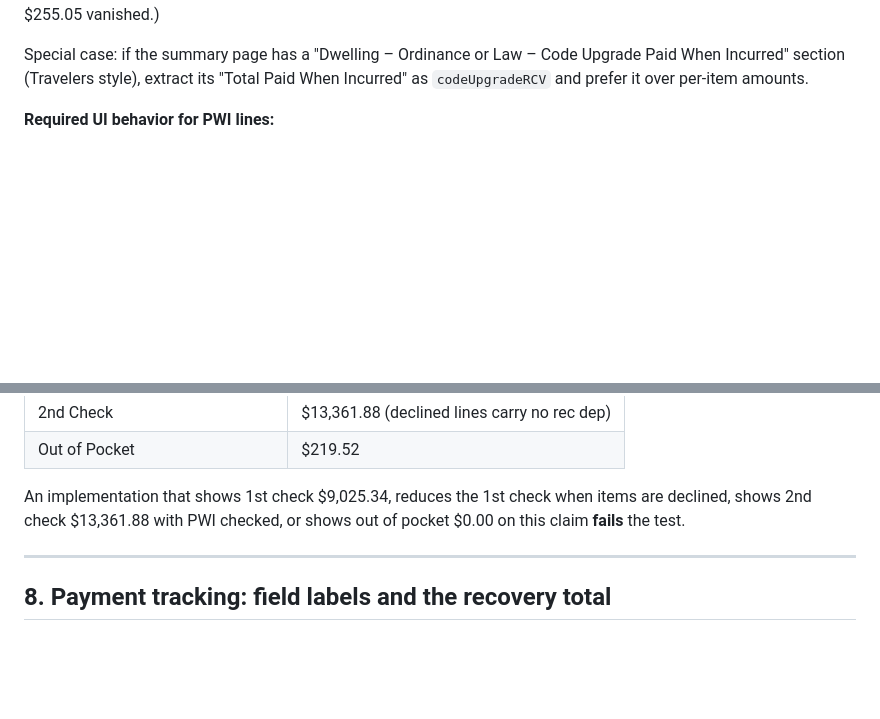
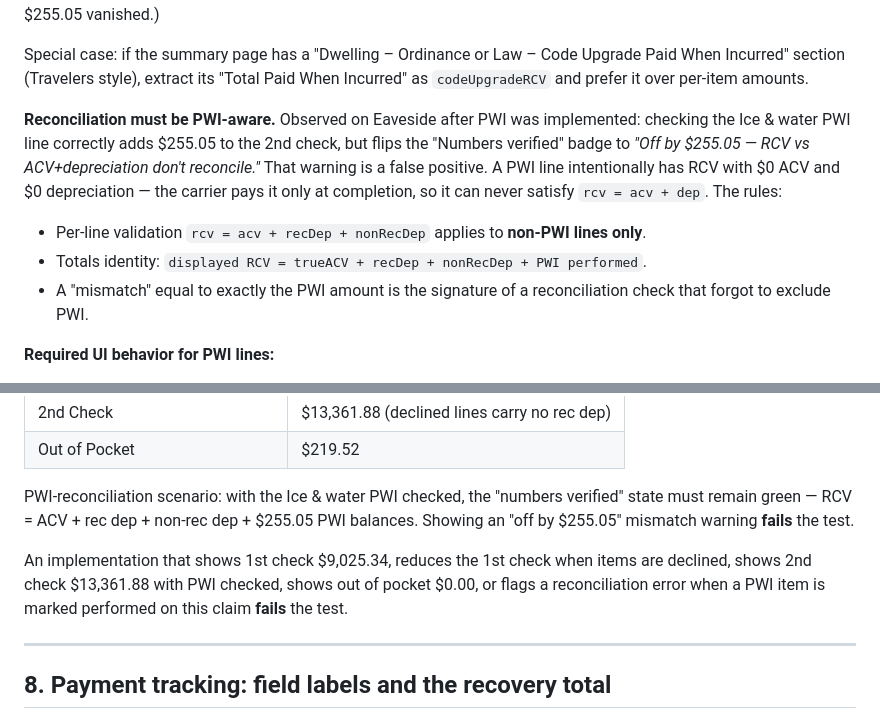
Before and after one commit to gdavis-roofing/rf-daily-tracker, a Markdown page: EAVESIDE_CLAIM_ANALYZER_HANDOFF.md, 2 parts joined by grey strips. GitHub-like rendering; blank space fills up the shorter version.

Commit message:
Require PWI-aware reconciliation in Eaveside handoff spec
Marking a PWI item performed correctly raises the 2nd check but trips
Eaveside's RCV-vs-ACV+depreciation check by exactly the PWI amount.
PWI lines are excluded from per-line validation; the totals identity is
RCV = ACV + rec dep + non-rec dep + PWI performed. Added a matching
acceptance scenario.

Co-Authored-By: Claude Fable 5 <noreply@anthropic.com>
Claude-Session: https://claude.ai/code/session_01McgBgzynszH2dyr21JTUQK

```diff
--- a/EAVESIDE_CLAIM_ANALYZER_HANDOFF.md
+++ b/EAVESIDE_CLAIM_ANALYZER_HANDOFF.md
@@ -53,6 +53,12 @@ State Farm additionally prints **"PWARR"** in the ACV column instead of a dollar
 Extract the dollar amount from the note ($255.05) and store it as the item's PWI RCV. **Never leave a PWI item at $0 when the note contains a dollar amount.** (This is exactly what Eaveside did — it read the $0.00 column and the $255.05 vanished.)
 
 Special case: if the summary page has a "Dwelling – Ordinance or Law – Code Upgrade Paid When Incurred" section (Travelers style), extract its "Total Paid When Incurred" as `codeUpgradeRCV` and prefer it over per-item amounts.
+
+**Reconciliation must be PWI-aware.** Observed on Eaveside after PWI was implemented: checking the Ice & water PWI line correctly adds $255.05 to the 2nd check, but flips the "Numbers verified" badge to *"Off by $255.05 — RCV vs ACV+depreciation don't reconcile."* That warning is a false positive. A PWI line intentionally has RCV with $0 ACV and $0 depreciation — the carrier pays it only at completion, so it can never satisfy `rcv = acv + dep`. The rules:
+
+- Per-line validation `rcv = acv + recDep + nonRecDep` applies to **non-PWI lines only**.
+- Totals identity: `displayed RCV = trueACV + recDep + nonRecDep + PWI performed`.
+- A "mismatch" equal to exactly the PWI amount is the signature of a reconciliation check that forgot to exclude PWI.
 
 **Required UI behavior for PWI lines:**
 - Cannot be declined (no decline checkbox).
@@ -161,7 +167,9 @@ Declined-items scenario — decline line 1 (Tear off, $1,831.95) and line 21 (A/
 | 2nd Check | $13,361.88 (declined lines carry no rec dep) |
 | Out of Pocket | $219.52 |
 
-An implementation that shows 1st check $9,025.34, reduces the 1st check when items are declined, shows 2nd check $13,361.88 with PWI checked, or shows out of pocket $0.00 on this claim **fails** the test.
+PWI-reconciliation scenario: with the Ice & water PWI checked, the "numbers verified" state must remain green — RCV = ACV + rec dep + non-rec dep + $255.05 PWI balances. Showing an "off by $255.05" mismatch warning **fails** the test.
+
+An implementation that shows 1st check $9,025.34, reduces the 1st check when items are declined, shows 2nd check $13,361.88 with PWI checked, shows out of pocket $0.00, or flags a reconciliation error when a PWI item is marked performed on this claim **fails** the test.
 
 ---
 
```
